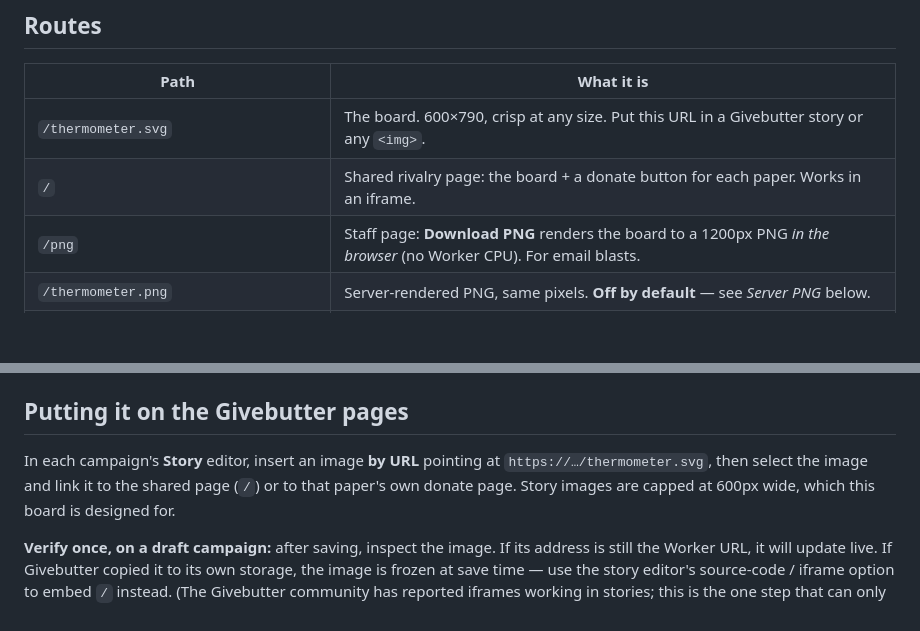
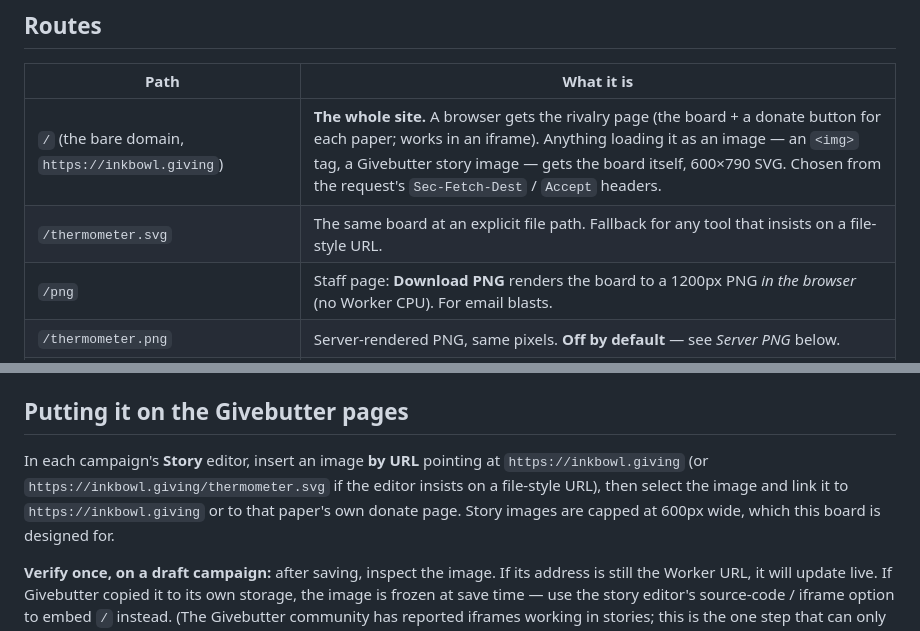
Before and after one commit to stevemarkowitz/ink-bowl-thermometer, a Markdown page: README.md, 2 parts joined by grey strips. Rendered like a GitHub page; blank space fills up the shorter version.

```diff
--- a/README.md
+++ b/README.md
@@ -20,8 +20,8 @@ Givebutter campaign pages, any web page, and (as a PNG) in email.
 
 | Path | What it is |
 | --- | --- |
-| `/thermometer.svg` | The board. 600×790, crisp at any size. Put this URL in a Givebutter story or any `<img>`. |
-| `/` | Shared rivalry page: the board + a donate button for each paper. Works in an iframe. |
+| `/` (the bare domain, `https://inkbowl.giving`) | **The whole site.** A browser gets the rivalry page (the board + a donate button for each paper; works in an iframe). Anything loading it as an image — an `<img>` tag, a Givebutter story image — gets the board itself, 600×790 SVG. Chosen from the request's `Sec-Fetch-Dest` / `Accept` headers. |
+| `/thermometer.svg` | The same board at an explicit file path. Fallback for any tool that insists on a file-style URL. |
 | `/png` | Staff page: **Download PNG** renders the board to a 1200px PNG *in the browser* (no Worker CPU). For email blasts. |
 | `/thermometer.png` | Server-rendered PNG, same pixels. **Off by default** — see *Server PNG* below. |
 | `/api/totals.json` | Numbers plus which source produced each one. First stop when something looks wrong. |
@@ -111,8 +111,7 @@ Both sides should show `ok: true` and `source: "json-scoped"` with the right tot
 ## Putting it on the Givebutter pages
 
 In each campaign's **Story** editor, insert an image **by URL** pointing at
-`https://…/thermometer.svg`, then select the image and link it to the shared page
-(`/`) or to that paper's own donate page. Story images are capped at 600px wide,
+`https://inkbowl.giving` (or `https://inkbowl.giving/thermometer.svg` if the editor insists on a file-style URL), then select the image and link it to `https://inkbowl.giving` or to that paper's own donate page. Story images are capped at 600px wide,
 which this board is designed for.
 
 **Verify once, on a draft campaign:** after saving, inspect the image. If its address
```
Also changed, not shown: docs/preview-browser-export.png, 3 other files.
